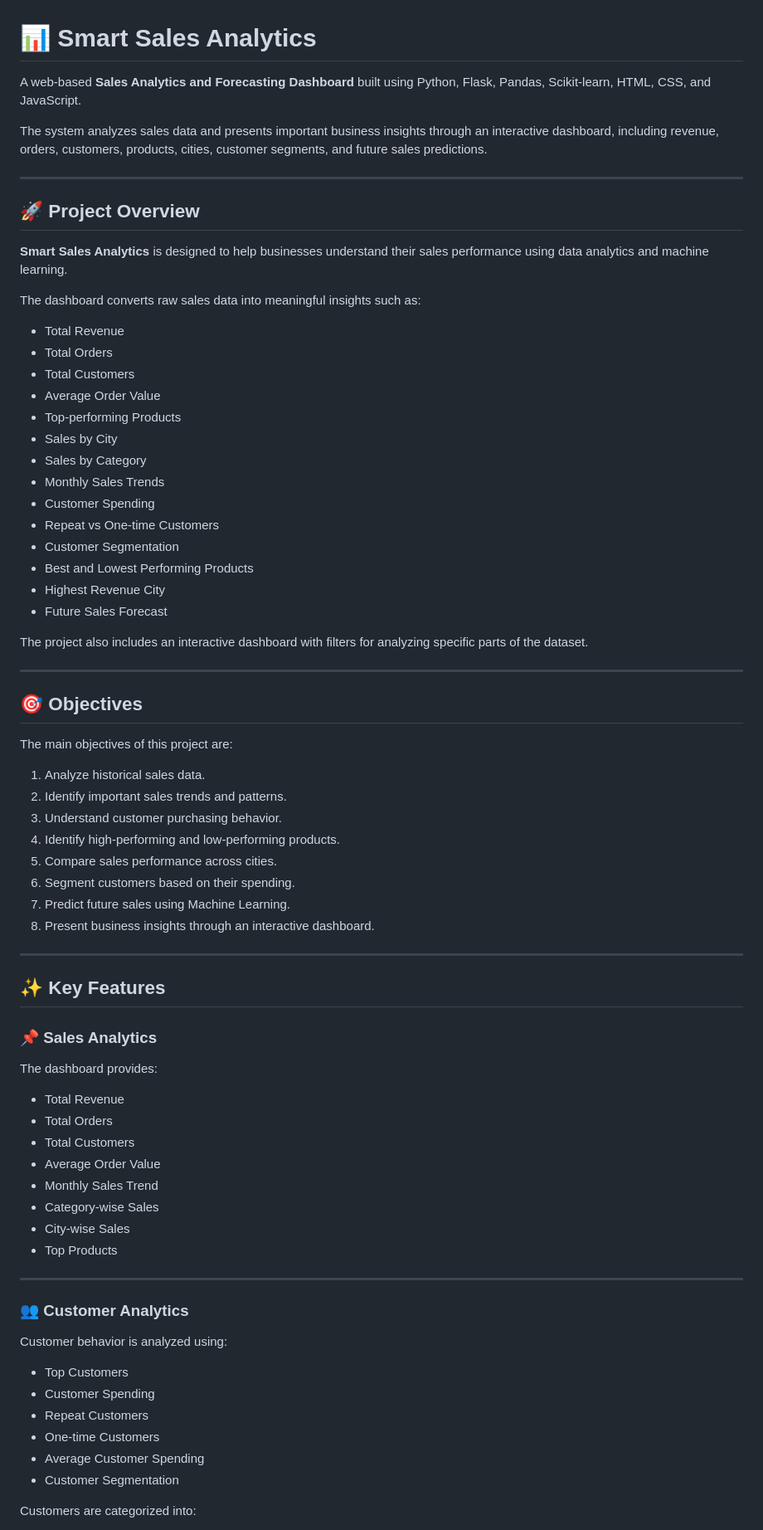
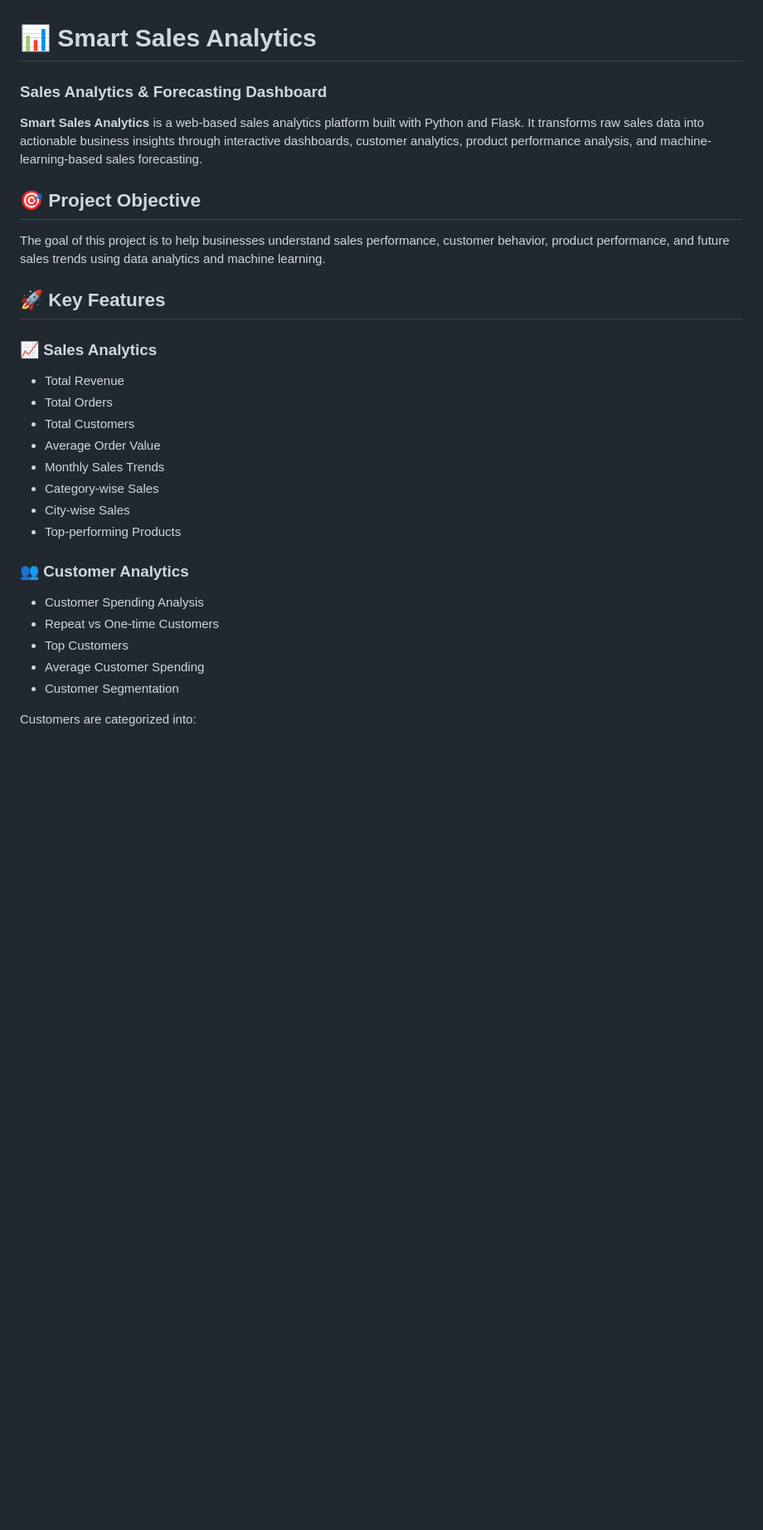
Before and after one commit to srushti-dsjourney/Smart-Sales-Analytics, a Markdown page: README.md, the part around one of its changes. Shown at 83% size. Rendered like a GitHub page; blank space fills up the shorter version.

```diff
--- a/README.md
+++ b/README.md
@@ -1,78 +1,33 @@
 # 📊 Smart Sales Analytics
 
-A web-based **Sales Analytics and Forecasting Dashboard** built using Python, Flask, Pandas, Scikit-learn, HTML, CSS, and JavaScript.
+### Sales Analytics & Forecasting Dashboard
 
-The system analyzes sales data and presents important business insights through an interactive dashboard, including revenue, orders, customers, products, cities, customer segments, and future sales predictions.
+**Smart Sales Analytics** is a web-based sales analytics platform built with Python and Flask. It transforms raw sales data into actionable business insights through interactive dashboards, customer analytics, product performance analysis, and machine-learning-based sales forecasting.
 
----
+## 🎯 Project Objective
 
-## 🚀 Project Overview
+The goal of this project is to help businesses understand sales performance, customer behavior, product performance, and future sales trends using data analytics and machine learning.
 
-**Smart Sales Analytics** is designed to help businesses understand their sales performance using data analytics and machine learning.
+## 🚀 Key Features
 
-The dashboard converts raw sales data into meaningful insights such as:
+### 📈 Sales Analytics
 
-- Total Revenue
-- Total Orders
-- Total Customers
-- Average Order Value
-- Top-performing Products
-- Sales by City
-- Sales by Category
-- Monthly Sales Trends
-- Customer Spending
-- Repeat vs One-time Customers
-- Customer Segmentation
-- Best and Lowest Performing Products
-- Highest Revenue City
-- Future Sales Forecast
-
-The project also includes an interactive dashboard with filters for analyzing specific parts of the dataset.
-
----
-
-## 🎯 Objectives
-
-The main objectives of this project are:
-
-1. Analyze historical sales data.
-2. Identify important sales trends and patterns.
-3. Understand customer purchasing behavior.
-4. Identify high-performing and low-performing products.
-5. Compare sales performance across cities.
-6. Segment customers based on their spending.
-7. Predict future sales using Machine Learning.
-8. Present business insights through an interactive dashboard.
-
----
-
-## ✨ Key Features
-
-### 📌 Sales Analytics
-
-The dashboard provides:
-
-- Total Revenue
-- Total Orders
-- Total Customers
-- Average Order Value
-- Monthly Sales Trend
-- Category-wise Sales
-- City-wise Sales
-- Top Products
-
----
+* Total Revenue
+* Total Orders
+* Total Customers
+* Average Order Value
+* Monthly Sales Trends
+* Category-wise Sales
+* City-wise Sales
+* Top-performing Products
 
 ### 👥 Customer Analytics
 
-Customer behavior is analyzed using:
-
-- Top Customers
-- Customer Spending
-- Repeat Customers
-- One-time Customers
-- Average Customer Spending
-- Customer Segmentation
+* Customer Spending Analysis
+* Repeat vs One-time Customers
+* Top Customers
+* Average Customer Spending
+* Customer Segmentation
 
 Customers are categorized into:
 
```
Also changed, not shown: other parts of README.md (+88 -85 lines).
